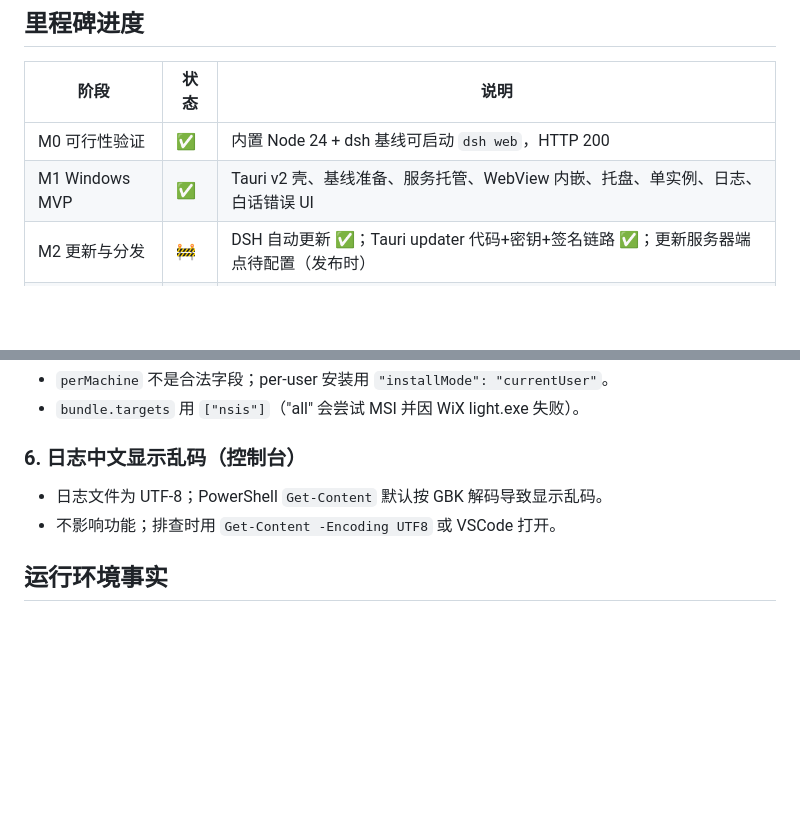
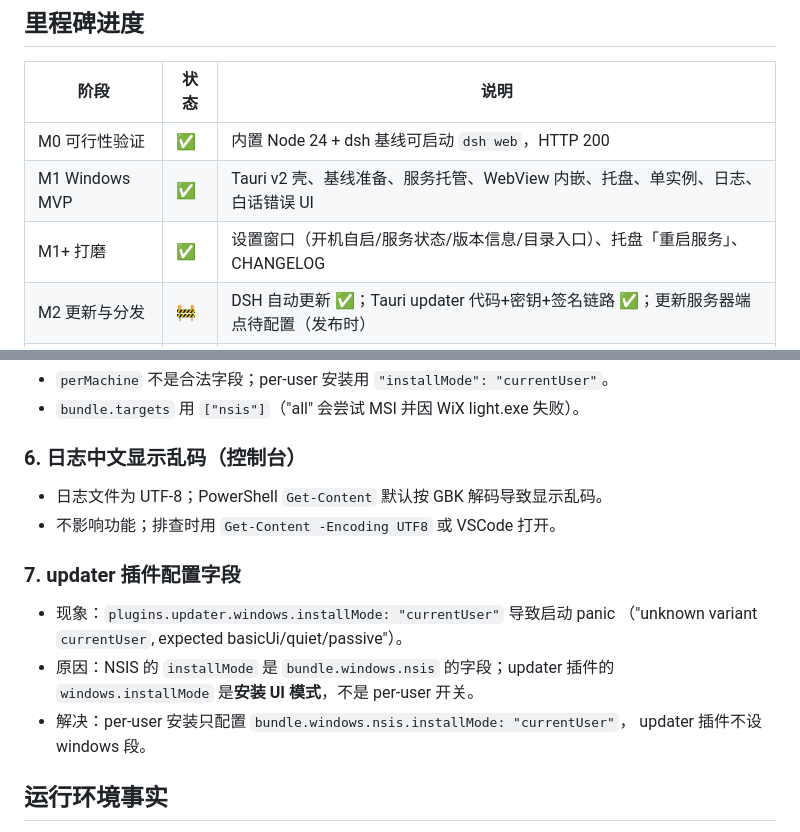
Before and after one commit to xiaoge200/dsh-desktop, a Markdown page: docs/IMPLEMENTATION.md, 2 parts joined by grey strips. Drawn GitHub-style; blank space fills up the shorter version.

Commit message:
docs: 记录 updater 配置踩坑 + 本轮进度

```diff
--- a/docs/IMPLEMENTATION.md
+++ b/docs/IMPLEMENTATION.md
@@ -9,6 +9,7 @@
 |---|---|---|
 | M0 可行性验证 | ✅ | 内置 Node 24 + dsh 基线可启动 `dsh web`，HTTP 200 |
 | M1 Windows MVP | ✅ | Tauri v2 壳、基线准备、服务托管、WebView 内嵌、托盘、单实例、日志、白话错误 UI |
+| M1+ 打磨 | ✅ | 设置窗口（开机自启/服务状态/版本信息/目录入口）、托盘「重启服务」、CHANGELOG |
 | M2 更新与分发 | 🚧 | DSH 自动更新 ✅；Tauri updater 代码+密钥+签名链路 ✅；更新服务器端点待配置（发布时） |
 | M3 跨平台 | 🚧 | CI 三平台矩阵已配置（.github/workflows/build-release.yml）；macOS/Linux 真机验证待 CI 首跑 |
 | M4 打磨发布 | ⏳ | 待内测 |
@@ -54,6 +55,14 @@
 - 日志文件为 UTF-8；PowerShell `Get-Content` 默认按 GBK 解码导致显示乱码。
 - 不影响功能；排查时用 `Get-Content -Encoding UTF8` 或 VSCode 打开。
 
+### 7. updater 插件配置字段
+- 现象：`plugins.updater.windows.installMode: "currentUser"` 导致启动 panic
+  （"unknown variant `currentUser`, expected basicUi/quiet/passive"）。
+- 原因：NSIS 的 `installMode` 是 `bundle.windows.nsis` 的字段；updater 插件的
+  `windows.installMode` 是**安装 UI 模式**，不是 per-user 开关。
+- 解决：per-user 安装只配置 `bundle.windows.nsis.installMode: "currentUser"`，
+  updater 插件不设 windows 段。
+
 ## 运行环境事实
 
 - 内置 Node：24.9.0（含 npm 11.6.0），resources/node/win-x64，约 98MB。
```
